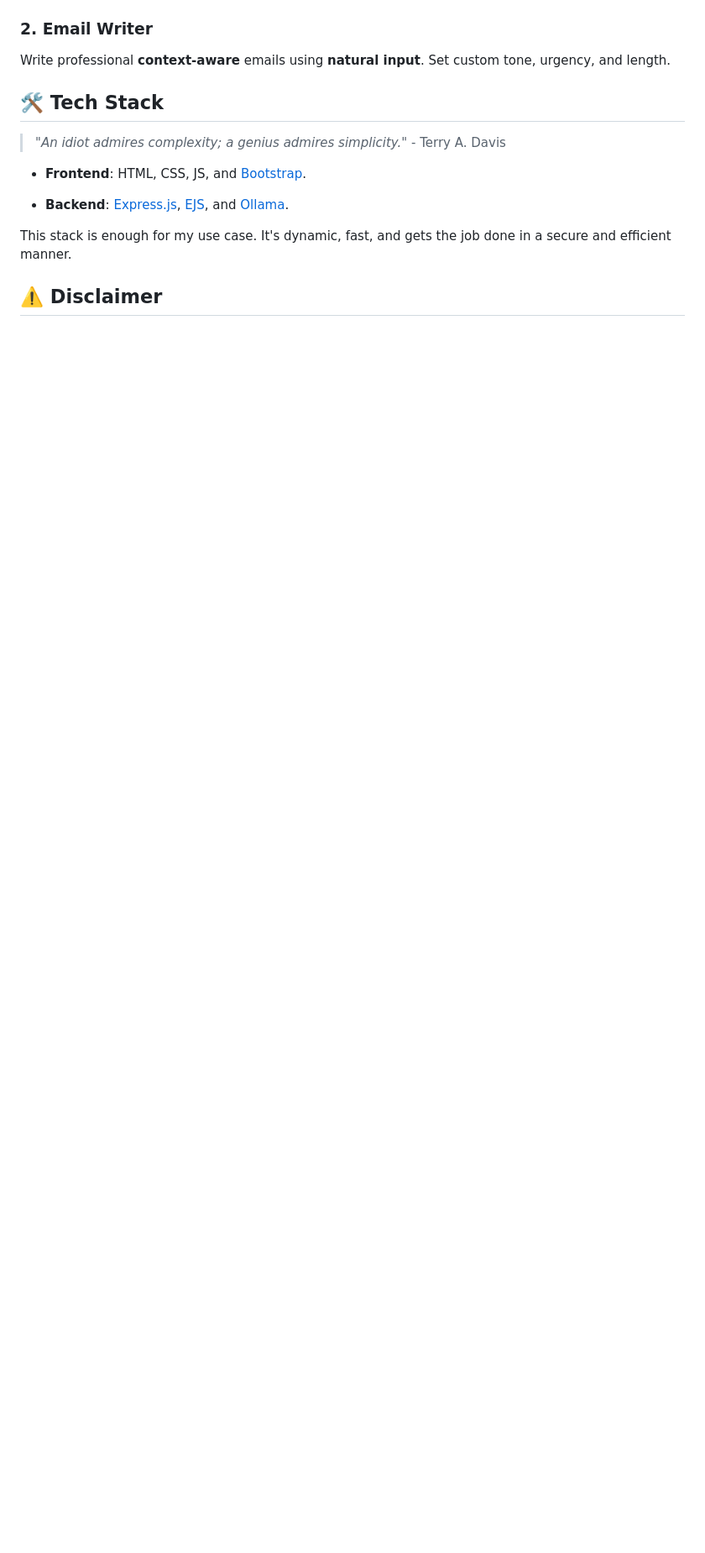
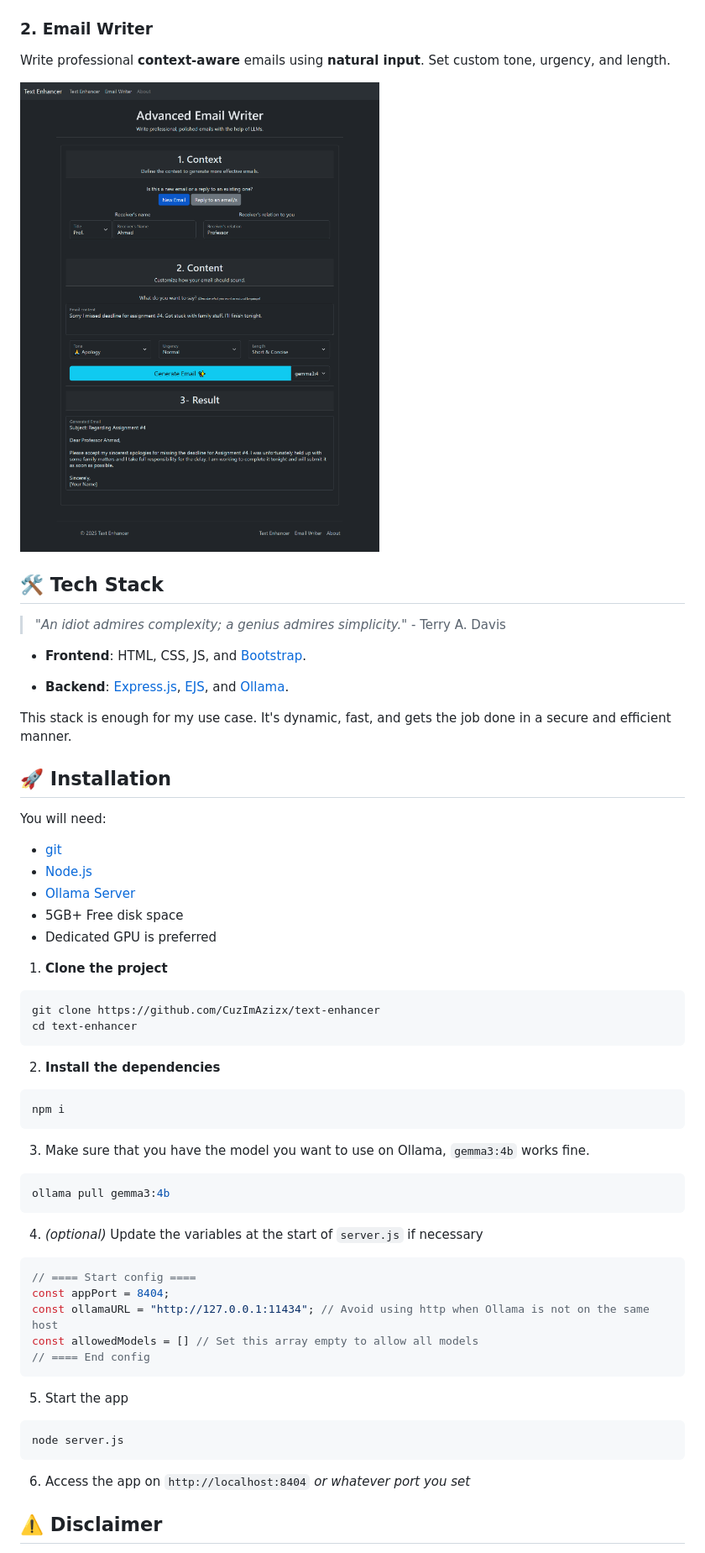
Before and after one commit to CuzImAzizx/text-enhancer, a Markdown page: README.md, the part around the change printed below. Shown: that part at 84% size. Rendered like a GitHub page; pictures changed too: docs/assets/image_3.png (added); blank space fills up the shorter version.

````diff
--- a/README.md
+++ b/README.md
@@ -30,6 +35,8 @@ It has:
 ### 2. Email Writer
 
 Write professional **context-aware** emails using **natural input**. Set custom tone, urgency, and length.
+
+![](docs/assets/image_3.png)
 
 ## 🛠️ Tech Stack
 
@@ -41,5 +48,52 @@ Write professional **context-aware** emails using **natural input**. Set custom
 
 This stack is enough for my use case. It's dynamic, fast, and gets the job done in a secure and efficient manner.
 
+## 🚀 Installation
+
+You will need:
+
+- [git](https://git-scm.com/downloads)
+- [Node.js](https://nodejs.org/en/download/)
+- [Ollama Server](https://ollama.com/download)
+- 5GB+ Free disk space
+- Dedicated GPU is preferred
+
+1. **Clone the project**
+
+```bash
+git clone https://github.com/CuzImAzizx/text-enhancer
+cd text-enhancer
+```
+
+2. **Install the dependencies**
+
+```bash
+npm i
+```
+
+3. Make sure that you have the model you want to use on Ollama, `gemma3:4b` works fine.
+
+```bash
+ollama pull gemma3:4b
+```
+
+4. _(optional)_ Update the variables at the start of `server.js` if necessary
+
+```js
+// ==== Start config ====
+const appPort = 8404;
+const ollamaURL = "http://127.0.0.1:11434"; // Avoid using http when Ollama is not on the same host
+const allowedModels = [] // Set this array empty to allow all models
+// ==== End config
+```
+
+5. Start the app
+
+```
+node server.js
+```
+
+6. Access the app on `http://localhost:8404` _or whatever port you set_
+
 ## ⚠️ Disclaimer
 
````
Also changed, not shown: other parts of README.md (+23 -12 lines), docs/assets/image_1.png (added), docs/assets/image_2.png (added).
